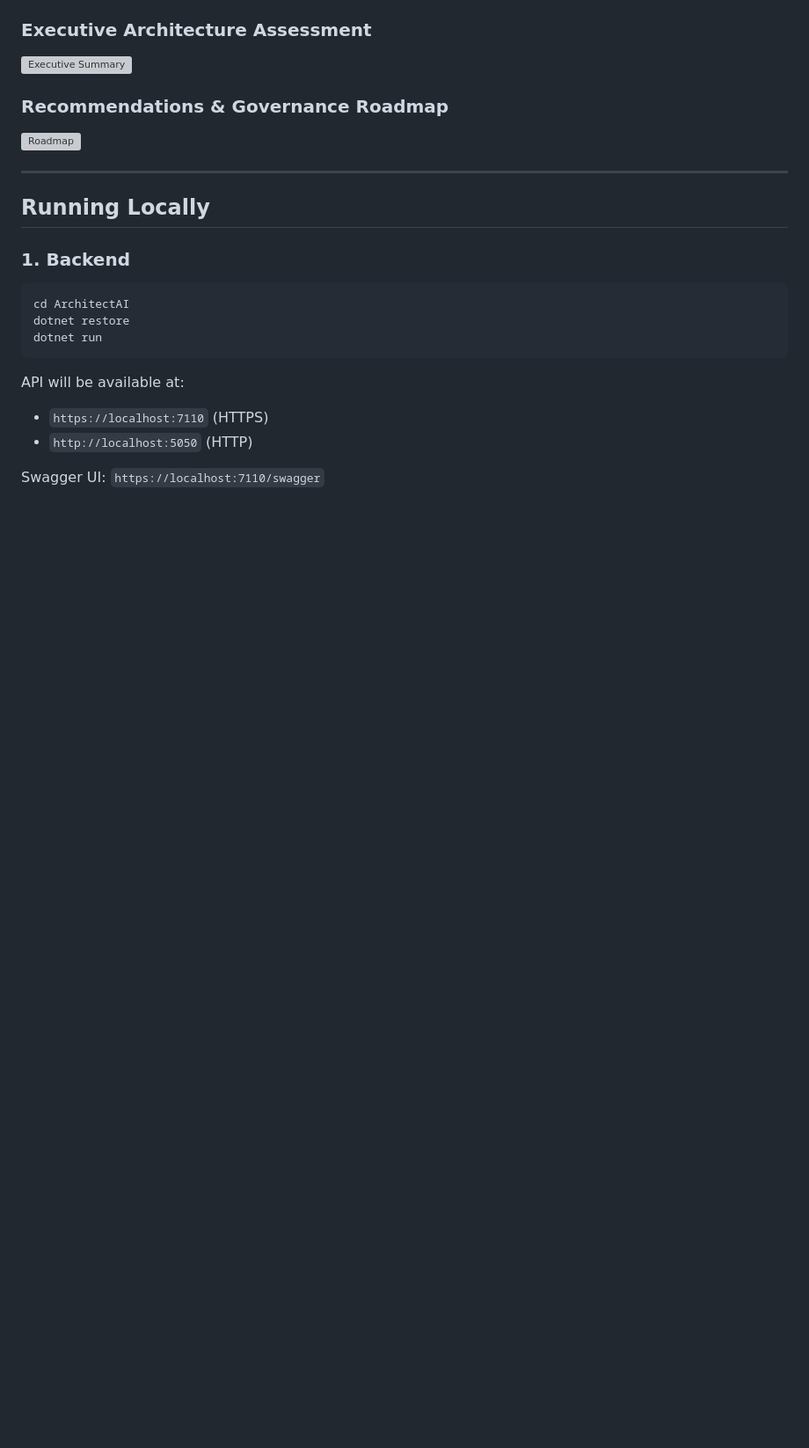
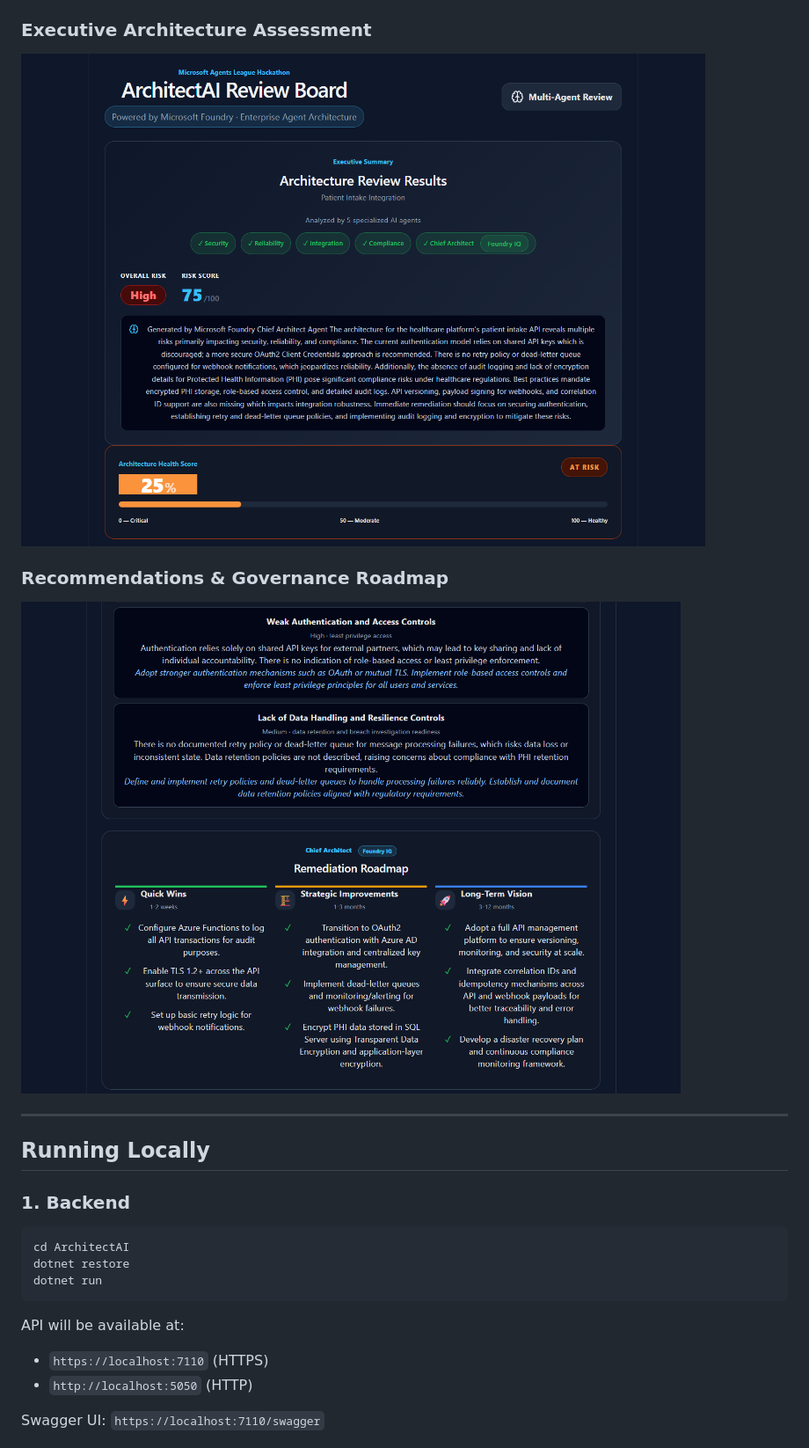
Before and after one commit to jfortiz14/architectai-review-board, a Markdown page: README.md, the part around one of its changes. Shown at 88% size. GitHub-like rendering; blank space fills up the shorter version; grey boxes are pictures that could not be loaded.

```diff
--- a/README.md
+++ b/README.md
@@ -294,9 +294,9 @@ Update this to your deployed backend URL when deploying.
 
 ### Executive Architecture Assessment
-![Executive Summary](screenshots/04-summary.png)
+![Executive Summary](docs/screenshots/04-summary.png)
 
 ### Recommendations & Governance Roadmap
-![Roadmap](screenshots/05-roadmap.png)
+![Roadmap](docs/screenshots/05-roadmap.png)
 
 ---
 
```
Also changed, not shown: other parts of README.md (+3 -3 lines).
